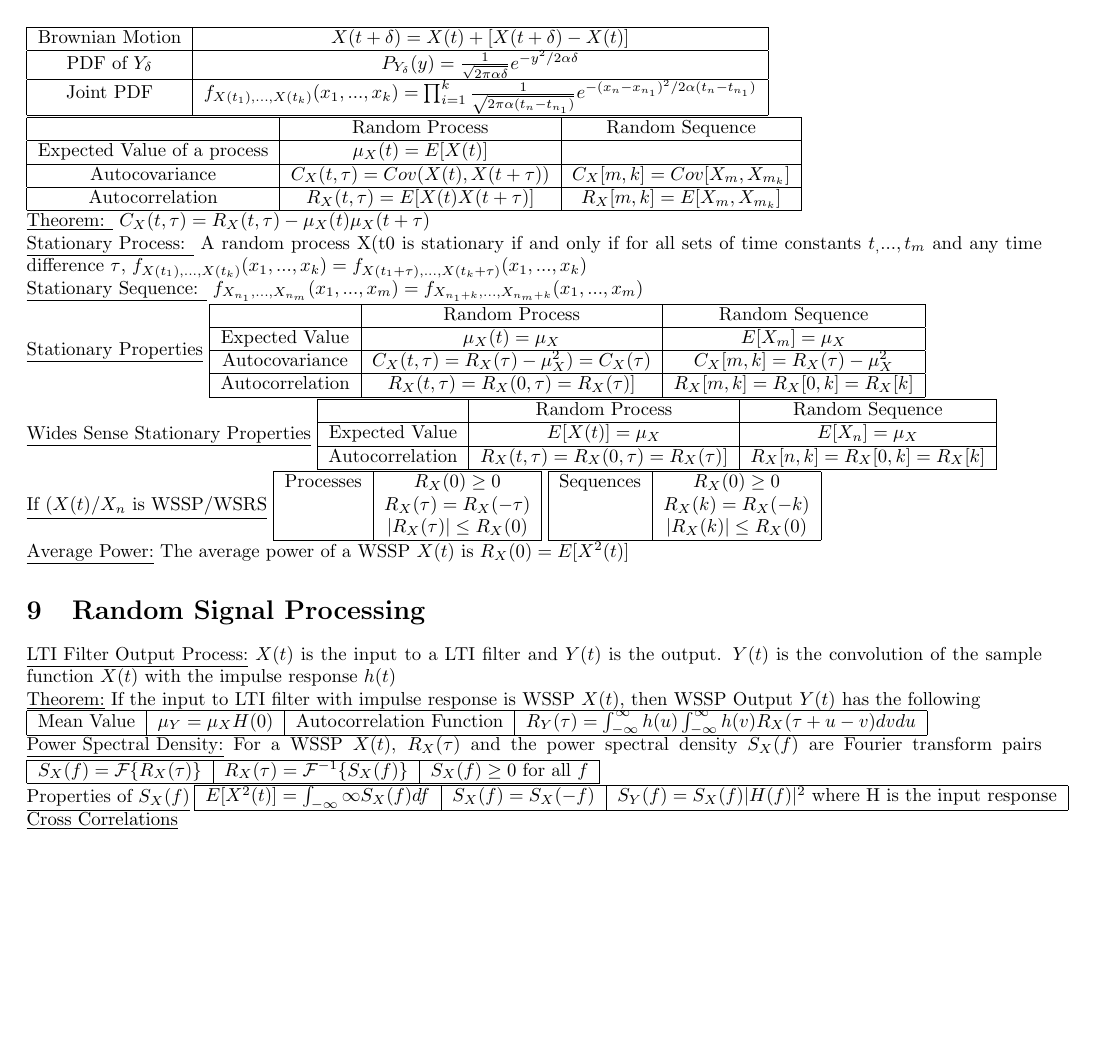
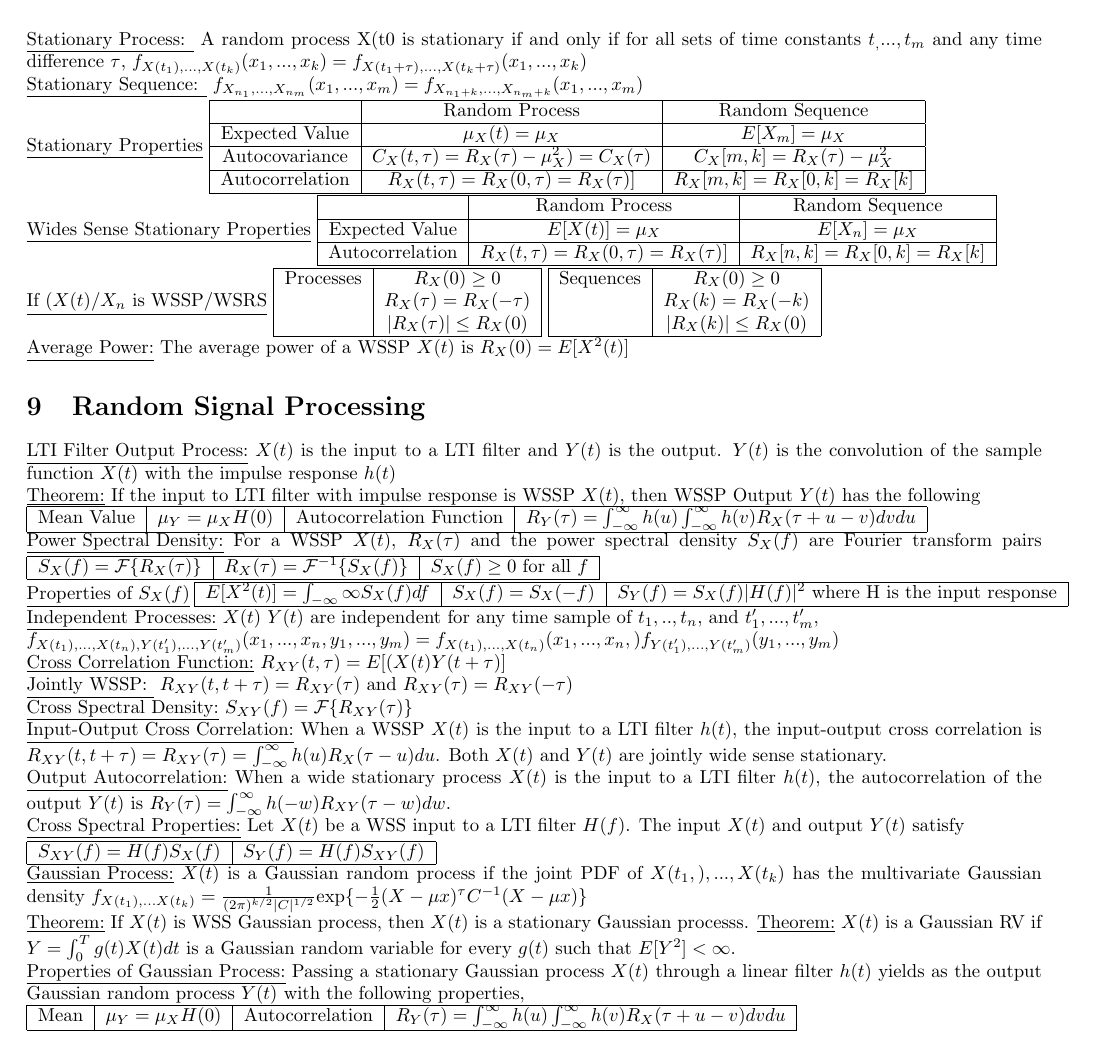
Before and after one commit to al31n/ECE316Formula, a LaTeX document (ProbabilityCheatSheet.tex): page 4 of 4. Compiled offline with pdfLaTeX.

Commit message:
Up to White Gaussian Noise Processes

```diff
--- a/ProbabilityCheatSheet.tex
+++ b/ProbabilityCheatSheet.tex
@@ -423,5 +430,40 @@
 		$E[X^2(t)] = \int_{-\infty}{\infty}S_X(f)df$ & $S_X(f) = S_X(-f)$ & $S_Y(f) = S_X(f) \vert H(f) \vert^2 \text{  where H is the input response}$\\
 		\hline
 	\end{tabular}
-	\underline{Cross Correlations}
+	\underline{Independent Processes:} $X(t)$ $Y(t)$ are independent for any time sample of $t_1, .., t_n,$ and $t_1', ..., t_m'$,
+	\newline
+	$f_{X(t_1), ...,X(t_n),Y(t_1'), ...,Y(t_m' )}(x_1, ..., x_n, y_1, ..., y_m) = f_{X(t_1), ...,X(t_n)}(x_1, ..., x_n,)f_{Y(t_1'), ...,Y(t_m' )}(y_1, ..., y_m)$
+	\newline
+	\underline{Cross Correlation Function:} $R_{XY}(t, \tau) = E[(X(t)Y(t + \tau)]$
+	\newline
+	\underline{Jointly WSSP: } $R_{XY}(t, t + \tau) = R_{XY}(\tau)$ and $R_{XY}(\tau) = R_{XY}(-\tau)$
+	\newline
+	\underline{Cross Spectral Density:} $S_{XY}(f) = \mathcal{F}\{R_{XY}(\tau)\}$
+	\newline
+	\underline{Input-Output Cross Correlation:} When a WSSP $X(t)$ is the input to a LTI filter $h(t)$, the input-output cross correlation is $R_{XY}(t, t + \tau) = R_{XY}(\tau) = \int_{-\infty}^{\infty}h(u)R_X(\tau - u)du$. Both $X(t)$ and $Y(t)$ are jointly wide sense stationary.
+	\newline
+	\underline{Output Autocorrelation:} When a wide stationary process $X(t)$ is the input to a LTI filter $h(t)$, the autocorrelation of the output $Y(t)$ is $R_Y(\tau) = \int_{-\infty}^{\infty}h(-w)R_{XY}(\tau - w)dw$.
+	\newline
+	\underline{Cross Spectral Properties:} Let $X(t)$ be a WSS input to a LTI filter $H(f)$. The input $X(t)$ and output $Y(t)$ satisfy
+	\newline
+	\begin{tabular}{|c|c|}
+		\hline
+		$S_{XY}(f) = H(f)S_X(f)$ & $S_Y(f) = H(f)S_{XY}(f)$ \\
+		\hline
+	\end{tabular}
+	\newline
+	\underline{Gaussian Process:} $X(t)$ is a Gaussian random process if the joint PDF of $X(t_1,), ..., X(t_k)$ has the multivariate Gaussian density $f_{X(t_1), ... X(t_k)} = \frac{1}{(2\pi)^{k/2}\vert C\vert^{1/2}}\text{exp}\{-\frac{1}{2}(X - \mu x)^{\tau}C^{-1}(X - \mu x)\}$
+	\newline
+	\underline{Theorem:} If $X(t)$ is WSS Gaussian process, then $X(t)$ is a stationary Gaussian processs.
+	\underline{Theorem:} $X(t)$ is a Gaussian RV if $Y = \int_{0}^Tg(t)X(t)dt$ is a Gaussian random variable for every $g(t)$ such that $E[Y^2] < \infty$.
+	\newline
+	\underline{Properties of Gaussian Process:} Passing a stationary Gaussian process $X(t)$ through a linear filter $h(t)$ yields as the output Gaussian random process $Y(t)$ with the following properties,
+	\newline
+	\begin{tabular}{|c|c|c|c|}
+		\hline
+		Mean & $\mu_Y = \mu_XH(0)$ & Autocorrelation & $R_Y(\tau) = \int_{-\infty}^{\infty}h(u)\int_{-\infty}^{\infty}h(v)R_X(\tau + u - v)dvdu$\\
+		\hline
+	\end{tabular}
+
+
 \end{document}
```
Also changed, not shown: ProbabilityCheatSheet.tex (27 more changed lines).
